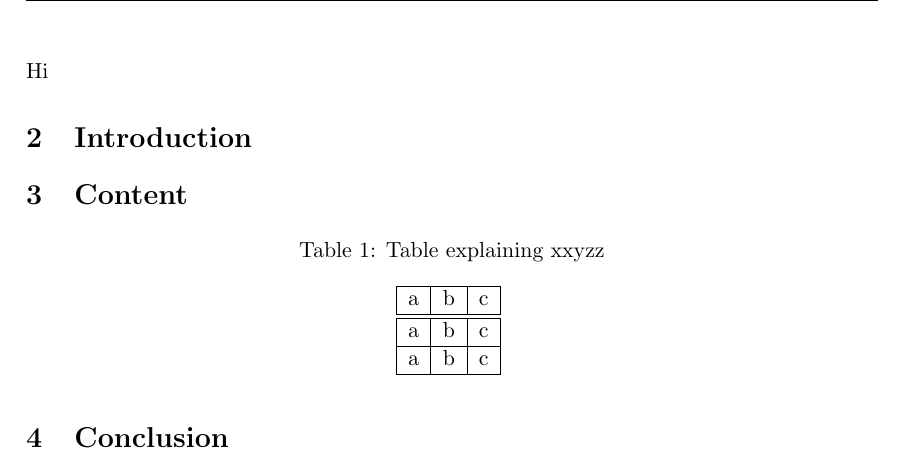
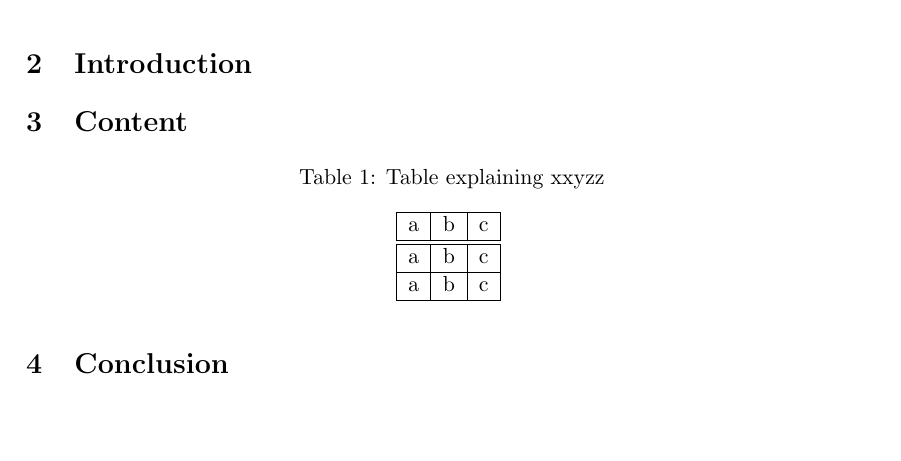
Before and after one commit to cliffordgodwin/ENSREP, a LaTeX document (main.tex, which reads Not_Used_EXTRA/Assessment_criteria.tex): part of page 5 of 7, cut at the place of the change, the shorter picture padded with empty space. Compiled offline with pdfLaTeX.

Commit message:
Updates from Overleaf

```diff
--- a/Not_Used_EXTRA/Assessment_criteria.tex
+++ b/Not_Used_EXTRA/Assessment_criteria.tex
@@ -17,5 +17,3 @@
     \caption{Assessment Criteria}
     \label{fig:AC}
 \end{figure}
-
-Hi
```
